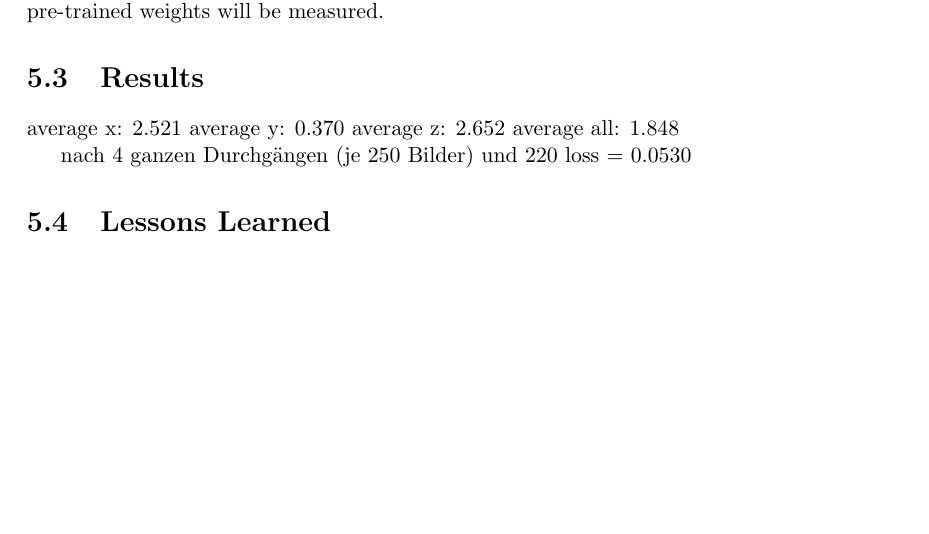
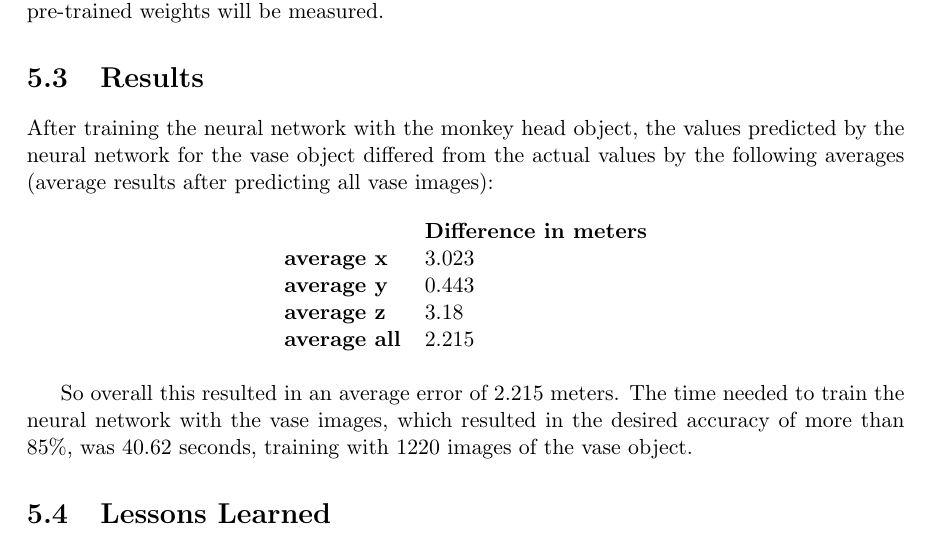
Before and after one commit to idahoenigmann/LMLM-Doc, a LaTeX thesis (main.tex, which reads sections/experiment1.tex): part of page 58 of 65, cut so that both start at the same text, the shorter picture padded with empty space. Compiled offline with pdfLaTeX.

Commit message:
Add Results ; Table

```diff
--- a/sections/experiment1.tex
+++ b/sections/experiment1.tex
@@ -18,12 +18,19 @@ After the neural network has been trained and reached a respectable accuracy, th
 Then the training aspect will be enabled again and the time and effort needed to reach an accuracy of under 15\% when retraining exclusively for the new object with the already pre-trained weights will be measured.
 
 \section{Results}
-average x: 2.521
-average y: 0.370
-average z: 2.652
-average all: 1.848
+After training the neural network with the monkey head object, the values predicted by the neural network for the vase object differed from the actual values by the following averages (average results after predicting all vase images):
+\begin{table}[h!]
+\begin{tabular}{ll}
+                     & \textbf{Difference in meters} \\
+\textbf{average x}   & 3.023                         \\
+\textbf{average y}   & 0.443                         \\
+\textbf{average z}   & 3.18                          \\
+\textbf{average all} & 2.215
+\end{tabular}
+\end{table}
 
-nach 4 ganzen Durchgängen (je 250 Bilder) und 220 loss = 0.0530
+So overall this resulted in an average error of 2.215 meters.
+The time needed to train the neural network with the vase images, which resulted in the desired accuracy of more than 85\%, was 40.62 seconds, training with 1220 images of the vase object.
 
 \section{Lessons Learned}
 
```
